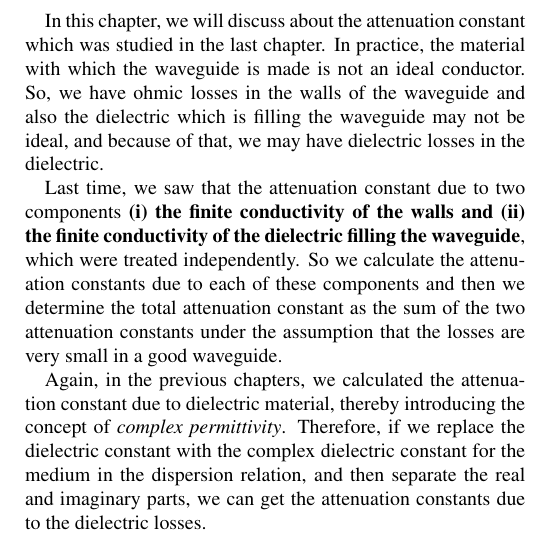
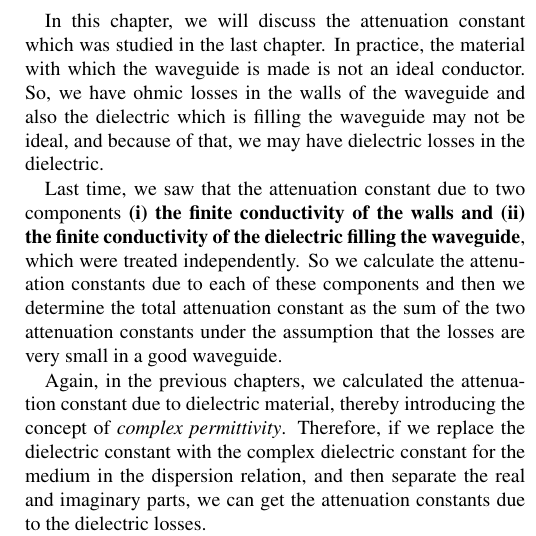
Before and after one commit to AllisonOge/electromagnetism-and-antenna-theory-v2, a LaTeX book (electromagnetism-and-antenna-theory-v2-2/main.tex, which reads electromagnetism-and-antenna-theory-v2-2/TeX_files/chapter42.tex): part of one column of page 11 of 29, cut so that both start at the same text. Compiled offline with pdfLaTeX.

Commit message:
grammar review🔍 and replaced incorrect figure 🖼️

```diff
--- a/electromagnetism-and-antenna-theory-v2-2/TeX_files/chapter42.tex
+++ b/electromagnetism-and-antenna-theory-v2-2/TeX_files/chapter42.tex
@@ -1,5 +1,5 @@
 \chapter{Attenuation Constant in Waveguides}
-In this chapter, we will discuss about the attenuation constant which was studied in the last chapter. In practice, the material with which the waveguide is made is not an ideal conductor. So, we have ohmic losses in the walls of the waveguide and also the dielectric which is filling the waveguide may not be ideal, and because of that, we may have dielectric losses in the dielectric.
+In this chapter, we will discuss the attenuation constant which was studied in the last chapter. In practice, the material with which the waveguide is made is not an ideal conductor. So, we have ohmic losses in the walls of the waveguide and also the dielectric which is filling the waveguide may not be ideal, and because of that, we may have dielectric losses in the dielectric.
 
 Last time, we saw that the attenuation constant due to two components \textbf{(i) the finite conductivity of the walls and (ii) the finite conductivity of the dielectric filling the waveguide}, which were treated independently. So we calculate the attenuation constants due to each of these components and then we determine the total attenuation constant as the sum of the two attenuation constants under the assumption that the losses are very small in a good waveguide.
 
```
Also changed, not shown: electromagnetism-and-antenna-theory-v2-2/graphics/411.jpg (added), electromagnetism-and-antenna-theory-v2-2/TeX_files/chapter42.tex (2 more changed lines).
